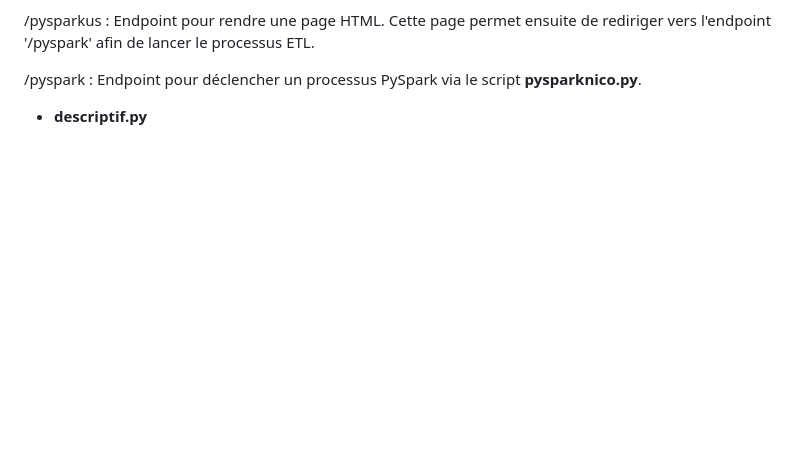
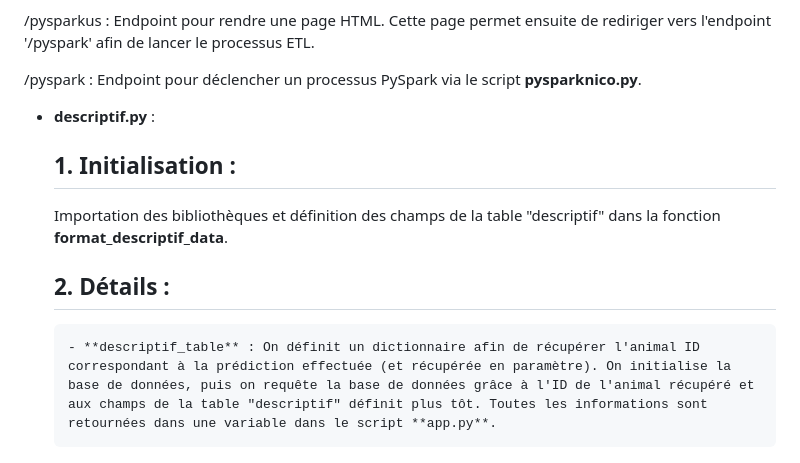
Before and after one commit to DorianFIGUERAS/MSPR_BACK, a Markdown page: README.md, the part around one of its changes. Rendered like a GitHub page; blank space fills up the shorter version.

```diff
--- a/README.md
+++ b/README.md
@@ -61,4 +61,9 @@ Le projet requière plusieurs packages python qui seront installés via **requir
 
 /pyspark : Endpoint pour déclencher un processus PySpark via le script **pysparknico.py**.
 
-- **descriptif.py**
+- **descriptif.py** :
+    ## 1. Initialisation :
+    Importation des bibliothèques et définition des champs de la table "descriptif" dans la fonction **format_descriptif_data**.
+
+    ## 2. Détails :
+      - **descriptif_table** : On définit un dictionnaire afin de récupérer l'animal ID correspondant à la prédiction effectuée (et récupérée en paramètre). On initialise la base de données, puis on requête la base de données grâce à l'ID de l'animal récupéré et aux champs de la table "descriptif" définit plus tôt. Toutes les informations sont retournées dans une variable dans le script **app.py**.
```
Also changed, not shown: other parts of README.md (+1 -1 lines).
